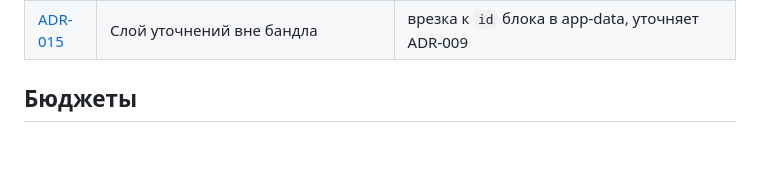
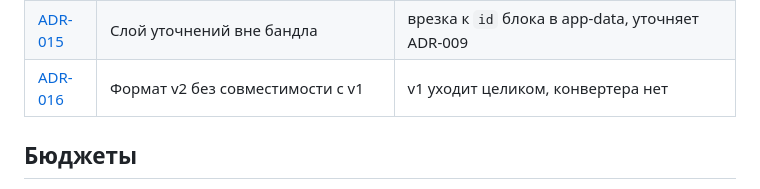
Before and after one commit to n0sfer666/tolearn, a Markdown page: docs/architecture.md, the part around the change. Rendered like a GitHub page; blank space fills up the shorter version.

```diff
--- a/docs/architecture.md
+++ b/docs/architecture.md
@@ -39,6 +39,7 @@
 | [ADR-013](adr/013-incremental-program-generation.md) | Программа растёт поэтапно, генерирует приложение | ограничение 3 переписано, уточняет ADR-007 |
 | [ADR-014](adr/014-model-text-app-verified-sources.md) | Материал — текст модели, источники проверяет приложение | учебник — ссылка, не цитата; сеть проверки источников не зависит от провайдера |
 | [ADR-015](adr/015-clarifications-outside-bundle.md) | Слой уточнений вне бандла | врезка к `id` блока в app-data, уточняет ADR-009 |
+| [ADR-016](adr/016-v2-format-no-v1-compatibility.md) | Формат v2 без совместимости с v1 | v1 уходит целиком, конвертера нет |
 
 ## Бюджеты
 
```
Also changed, not shown: .context/README.md (+4 -1 lines), docs/adr/016-v2-format-no-v1-compatibility.md (added, +31 -0 lines).
